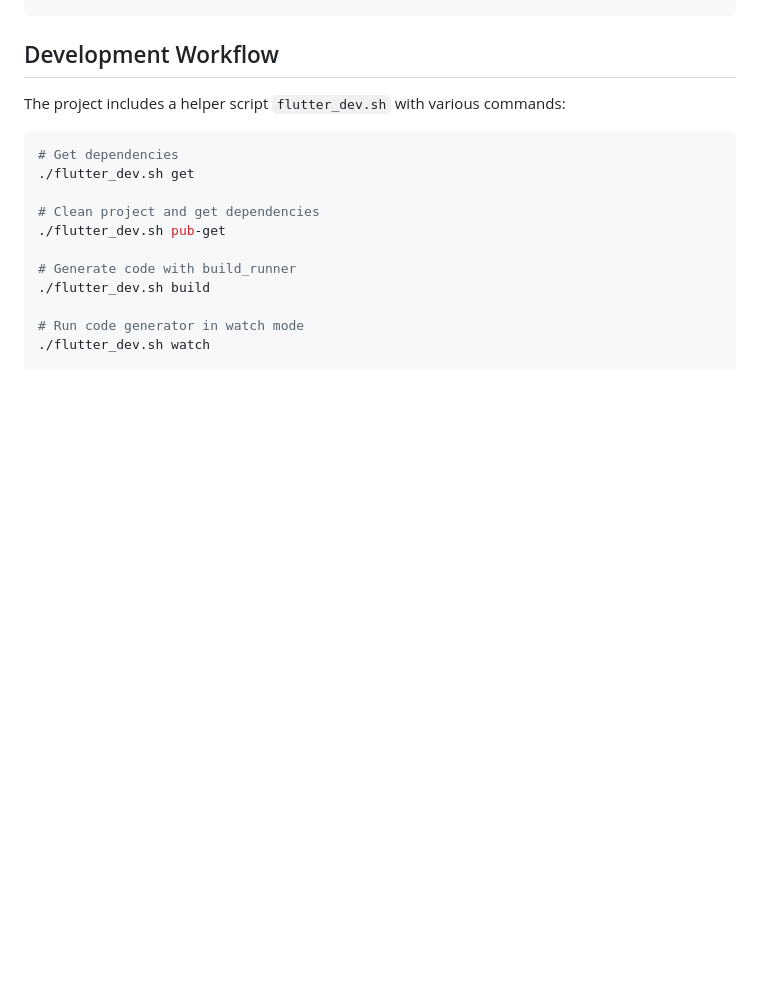
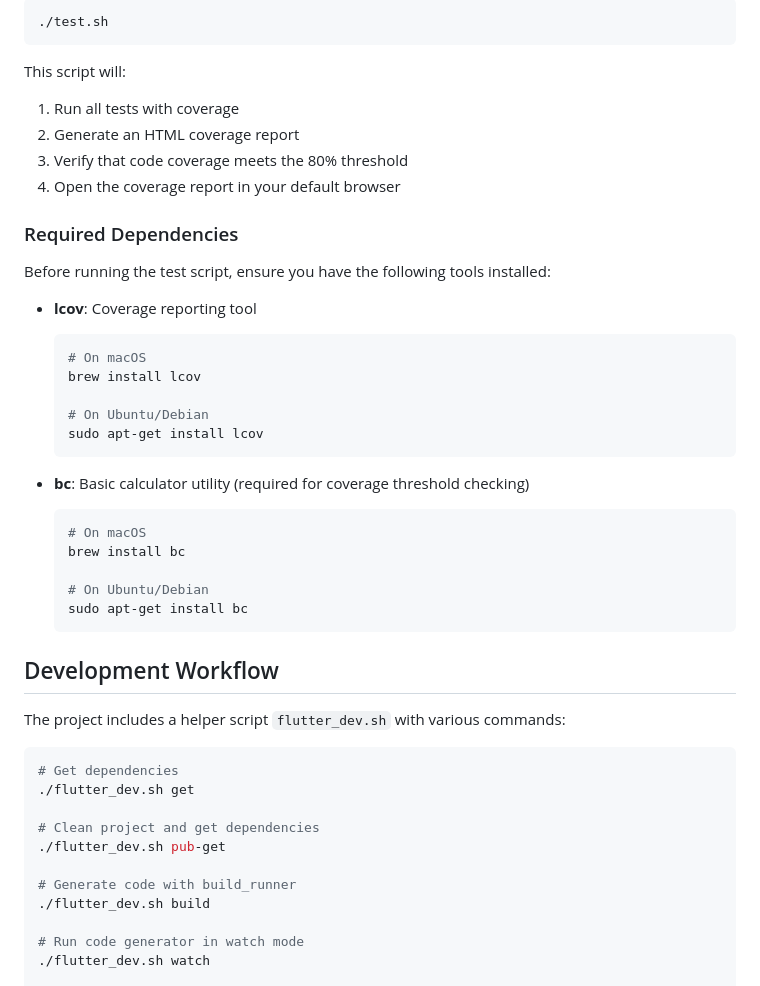
Before and after one commit to vici14/flutter-weather-clean-architecture, a Markdown page: README.md, the part around one of its changes. Drawn GitHub-style; blank space fills up the shorter version.

````diff
--- a/README.md
+++ b/README.md
@@ -242,3 +310,35 @@ flutter run -d chrome
+```bash
+./test.sh
+```
+
+This script will:
+1. Run all tests with coverage
+2. Generate an HTML coverage report
+3. Verify that code coverage meets the 80% threshold
+4. Open the coverage report in your default browser
+
+### Required Dependencies
+
+Before running the test script, ensure you have the following tools installed:
+
+- **lcov**: Coverage reporting tool
+  ```bash
+  # On macOS
+  brew install lcov
+
+  # On Ubuntu/Debian
+  sudo apt-get install lcov
+  ```
+
+- **bc**: Basic calculator utility (required for coverage threshold checking)
+  ```bash
+  # On macOS
+  brew install bc
+
+  # On Ubuntu/Debian
+  sudo apt-get install bc
+  ```
+
 ## Development Workflow
 
 The project includes a helper script `flutter_dev.sh` with various commands:
````
Also changed, not shown: other parts of README.md (+68 -0 lines).
